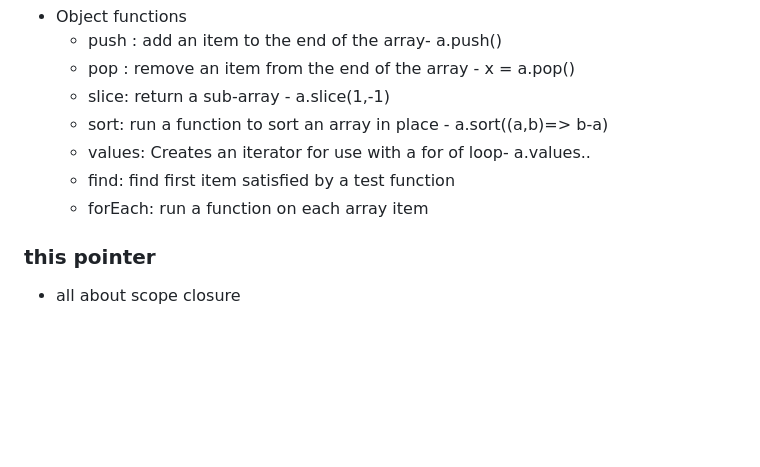
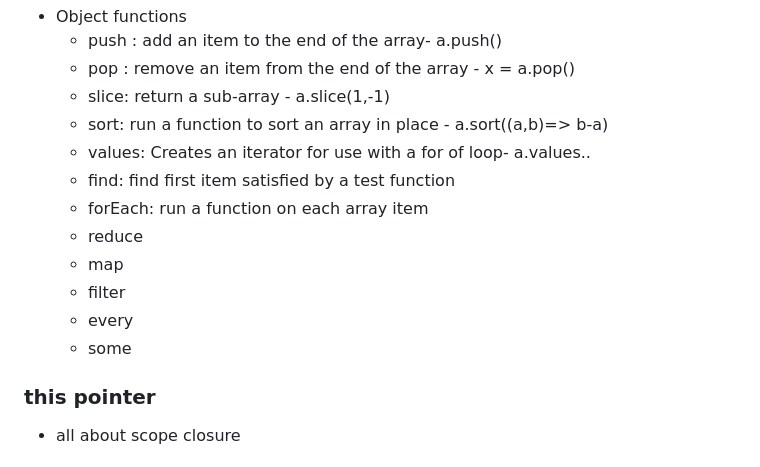
Before and after one commit to madisonksharp/beast-startup, a Markdown page: notes.md, the part around one of its changes. Rendered like a GitHub page; blank space fills up the shorter version.

```diff
--- a/notes.md
+++ b/notes.md
@@ -558,6 +561,11 @@ JavaScript type and construct
   - values: Creates an iterator for use with a for of loop- a.values..
   - find: find first item satisfied by a test function
   - forEach: run a function on each array item
+  - reduce
+  - map
+  - filter
+  - every
+  - some
 
 ### this pointer
 
```
Also changed, not shown: other parts of notes.md (+77 -4 lines).
